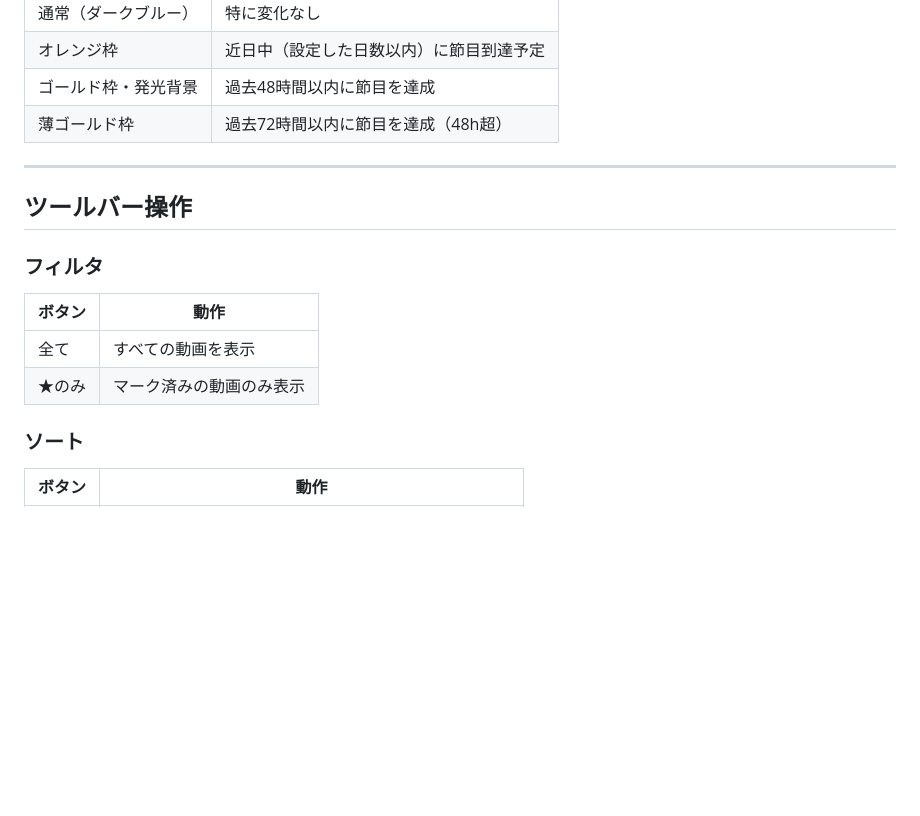
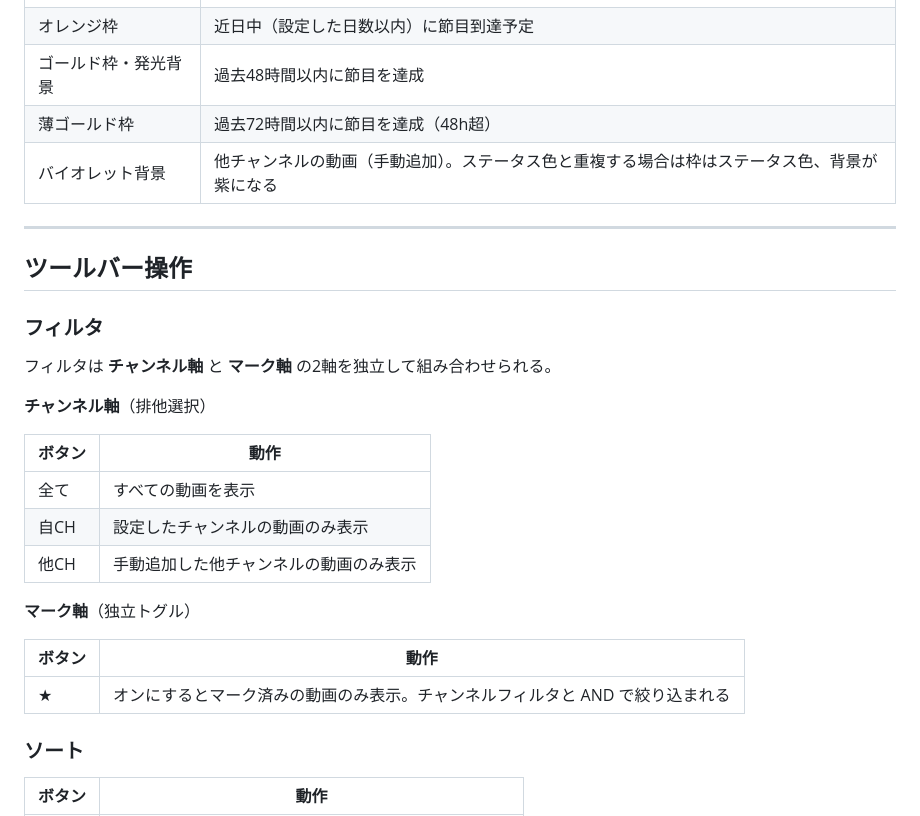
Before and after one commit to f2sk/kanade-milestone, a Markdown page: 操作説明.md, the part around the change. GitHub-like rendering; blank space fills up the shorter version.

Commit message:
ドキュメントを最新実装に合わせて更新
- 操作説明: フィルタを2軸構成に書き直し、バイオレット背景の説明追加
- 設計仕様書: フィルタ機能・ETA予測ロジック(経過時間補正・1分再描画)・channelFilter追加

```diff
--- a/操作説明.md
+++ b/操作説明.md
@@ -67,6 +67,7 @@
 | オレンジ枠 | 近日中（設定した日数以内）に節目到達予定 |
 | ゴールド枠・発光背景 | 過去48時間以内に節目を達成 |
 | 薄ゴールド枠 | 過去72時間以内に節目を達成（48h超） |
+| バイオレット背景 | 他チャンネルの動画（手動追加）。ステータス色と重複する場合は枠はステータス色、背景が紫になる |
 
 ---
 
@@ -74,10 +75,21 @@
 
 ### フィルタ
 
+フィルタは **チャンネル軸** と **マーク軸** の2軸を独立して組み合わせられる。
+
+**チャンネル軸**（排他選択）
+
 | ボタン | 動作 |
 |--------|------|
 | 全て | すべての動画を表示 |
-| ★のみ | マーク済みの動画のみ表示 |
+| 自CH | 設定したチャンネルの動画のみ表示 |
+| 他CH | 手動追加した他チャンネルの動画のみ表示 |
+
+**マーク軸**（独立トグル）
+
+| ボタン | 動作 |
+|--------|------|
+| ★ | オンにするとマーク済みの動画のみ表示。チャンネルフィルタと AND で絞り込まれる |
 
 ### ソート
 
```
Also changed, not shown: 設計仕様書.md (+9 -4 lines).
